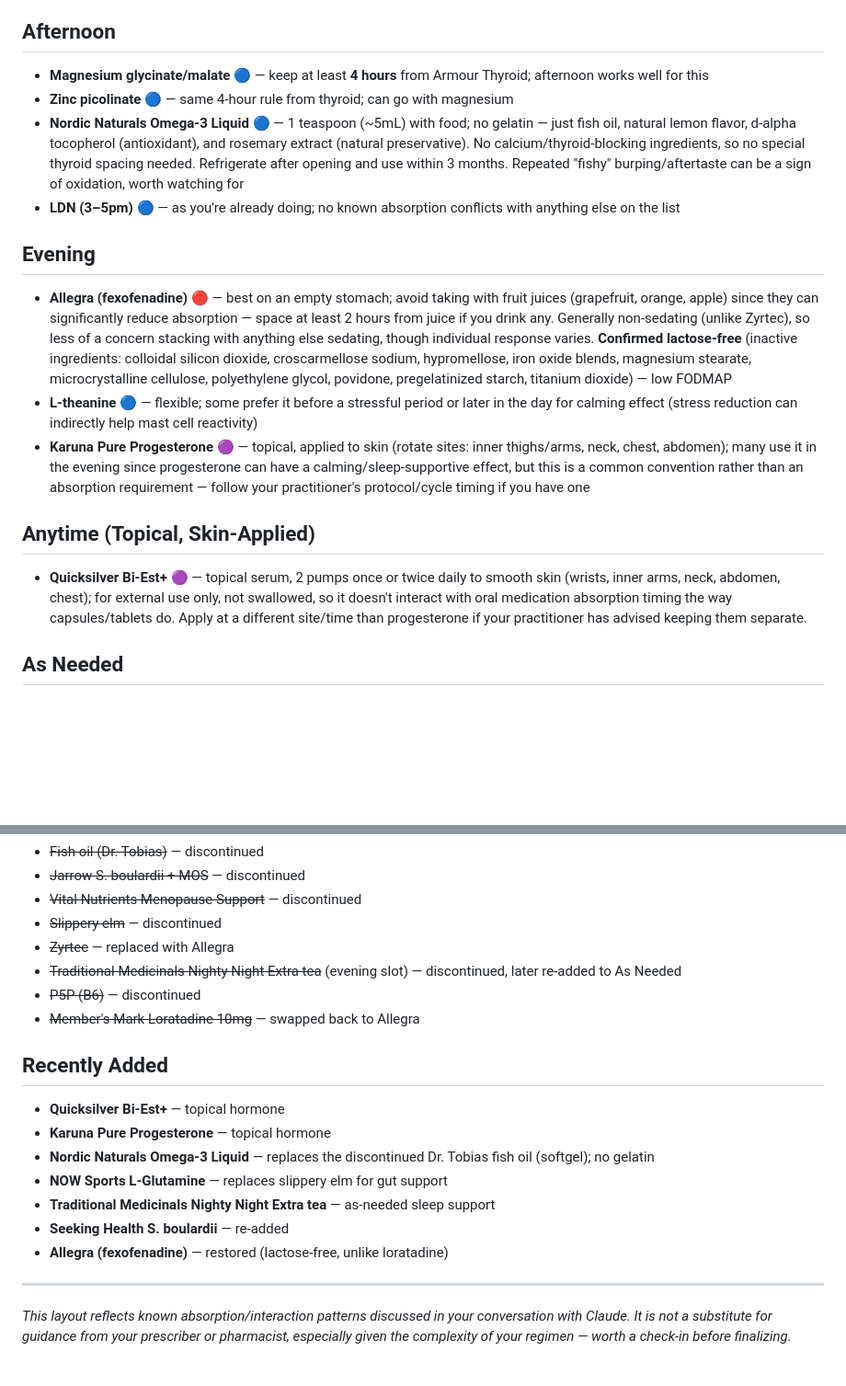
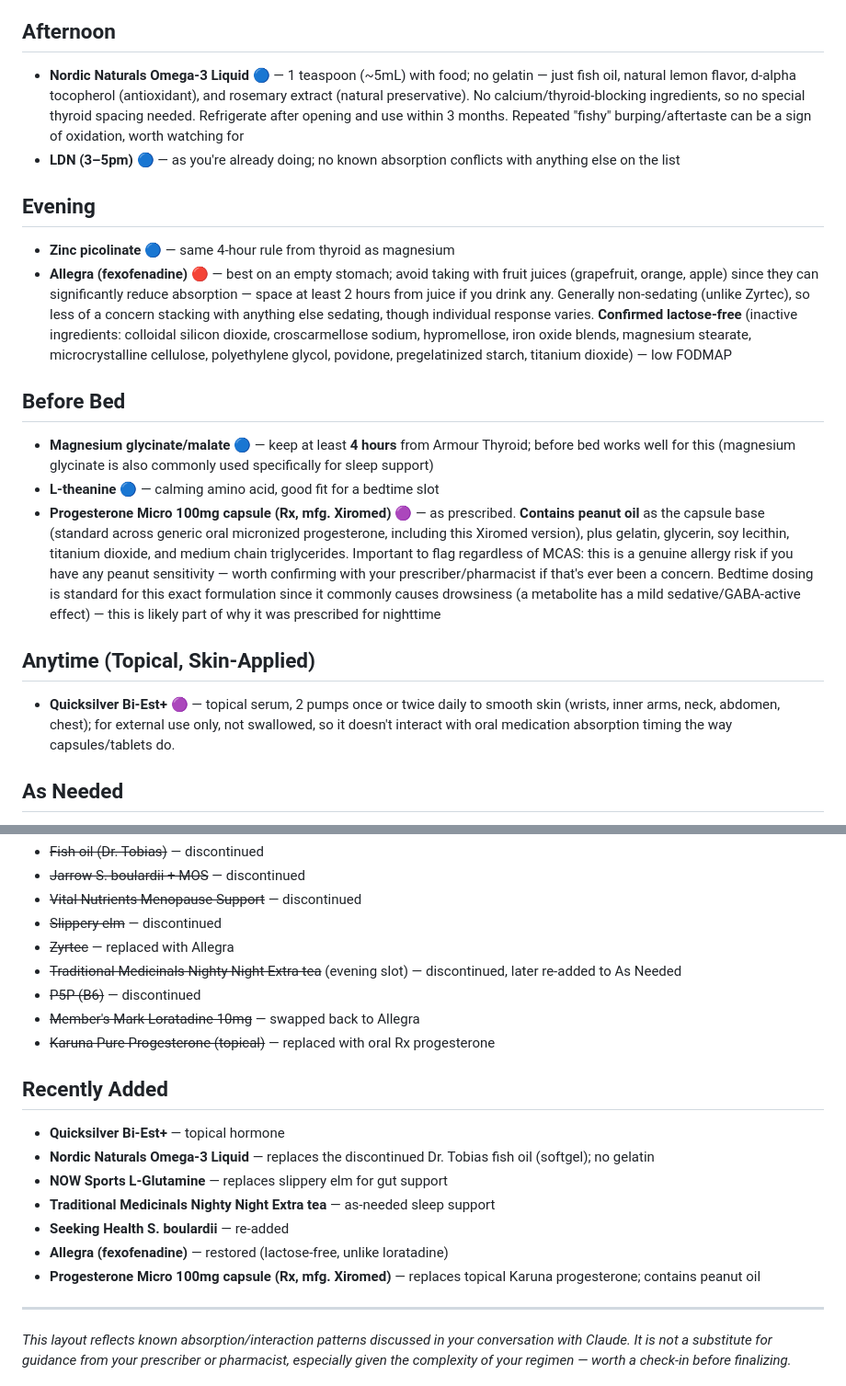
Before and after one commit to eflaherty/Projects, a Markdown page: LC/meds/daily.md, 2 parts joined by grey strips. Shown at 92% size. GitHub-like rendering; blank space fills up the shorter version.

```diff
--- a/LC/meds/daily.md
+++ b/LC/meds/daily.md
@@ -18,18 +18,20 @@
 - **Quercetin** 🔴 — with a meal, ideally one with a bit of fat; often paired with DAO-style protocols
 
 ## Afternoon
-- **Magnesium glycinate/malate** 🔵 — keep at least **4 hours** from Armour Thyroid; afternoon works well for this
-- **Zinc picolinate** 🔵 — same 4-hour rule from thyroid; can go with magnesium
 - **Nordic Naturals Omega-3 Liquid** 🔵 — 1 teaspoon (~5mL) with food; no gelatin — just fish oil, natural lemon flavor, d-alpha tocopherol (antioxidant), and rosemary extract (natural preservative). No calcium/thyroid-blocking ingredients, so no special thyroid spacing needed. Refrigerate after opening and use within 3 months. Repeated "fishy" burping/aftertaste can be a sign of oxidation, worth watching for
 - **LDN (3–5pm)** 🔵 — as you're already doing; no known absorption conflicts with anything else on the list
 
 ## Evening
+- **Zinc picolinate** 🔵 — same 4-hour rule from thyroid as magnesium
 - **Allegra (fexofenadine)** 🔴 — best on an empty stomach; avoid taking with fruit juices (grapefruit, orange, apple) since they can significantly reduce absorption — space at least 2 hours from juice if you drink any. Generally non-sedating (unlike Zyrtec), so less of a concern stacking with anything else sedating, though individual response varies. **Confirmed lactose-free** (inactive ingredients: colloidal silicon dioxide, croscarmellose sodium, hypromellose, iron oxide blends, magnesium stearate, microcrystalline cellulose, polyethylene glycol, povidone, pregelatinized starch, titanium dioxide) — low FODMAP
-- **L-theanine** 🔵 — flexible; some prefer it before a stressful period or later in the day for calming effect (stress reduction can indirectly help mast cell reactivity)
-- **Karuna Pure Progesterone** 🟣 — topical, applied to skin (rotate sites: inner thighs/arms, neck, chest, abdomen); many use it in the evening since progesterone can have a calming/sleep-supportive effect, but this is a common convention rather than an absorption requirement — follow your practitioner's protocol/cycle timing if you have one
+
+## Before Bed
+- **Magnesium glycinate/malate** 🔵 — keep at least **4 hours** from Armour Thyroid; before bed works well for this (magnesium glycinate is also commonly used specifically for sleep support)
+- **L-theanine** 🔵 — calming amino acid, good fit for a bedtime slot
+- **Progesterone Micro 100mg capsule (Rx, mfg. Xiromed)** 🟣 — as prescribed. **Contains peanut oil** as the capsule base (standard across generic oral micronized progesterone, including this Xiromed version), plus gelatin, glycerin, soy lecithin, titanium dioxide, and medium chain triglycerides. Important to flag regardless of MCAS: this is a genuine allergy risk if you have any peanut sensitivity — worth confirming with your prescriber/pharmacist if that's ever been a concern. Bedtime dosing is standard for this exact formulation since it commonly causes drowsiness (a metabolite has a mild sedative/GABA-active effect) — this is likely part of why it was prescribed for nighttime
 
 ## Anytime (Topical, Skin-Applied)
-- **Quicksilver Bi-Est+** 🟣 — topical serum, 2 pumps once or twice daily to smooth skin (wrists, inner arms, neck, abdomen, chest); for external use only, not swallowed, so it doesn't interact with oral medication absorption timing the way capsules/tablets do. Apply at a different site/time than progesterone if your practitioner has advised keeping them separate.
+- **Quicksilver Bi-Est+** 🟣 — topical serum, 2 pumps once or twice daily to smooth skin (wrists, inner arms, neck, abdomen, chest); for external use only, not swallowed, so it doesn't interact with oral medication absorption timing the way capsules/tablets do.
 
 ## As Needed
 - **DAO product (Life Extension)** 🔴 — right before meals, so it's active when dietary histamine is being digested
@@ -51,15 +53,16 @@
 - ~~Traditional Medicinals Nighty Night Extra tea~~ (evening slot) — discontinued, later re-added to As Needed
 - ~~P5P (B6)~~ — discontinued
 - ~~Member's Mark Loratadine 10mg~~ — swapped back to Allegra
+- ~~Karuna Pure Progesterone (topical)~~ — replaced with oral Rx progesterone
 
 ## Recently Added
 - **Quicksilver Bi-Est+** — topical hormone
-- **Karuna Pure Progesterone** — topical hormone
 - **Nordic Naturals Omega-3 Liquid** — replaces the discontinued Dr. Tobias fish oil (softgel); no gelatin
 - **NOW Sports L-Glutamine** — replaces slippery elm for gut support
 - **Traditional Medicinals Nighty Night Extra tea** — as-needed sleep support
 - **Seeking Health S. boulardii** — re-added
 - **Allegra (fexofenadine)** — restored (lactose-free, unlike loratadine)
+- **Progesterone Micro 100mg capsule (Rx, mfg. Xiromed)** — replaces topical Karuna progesterone; contains peanut oil
 
 ---
 
```
